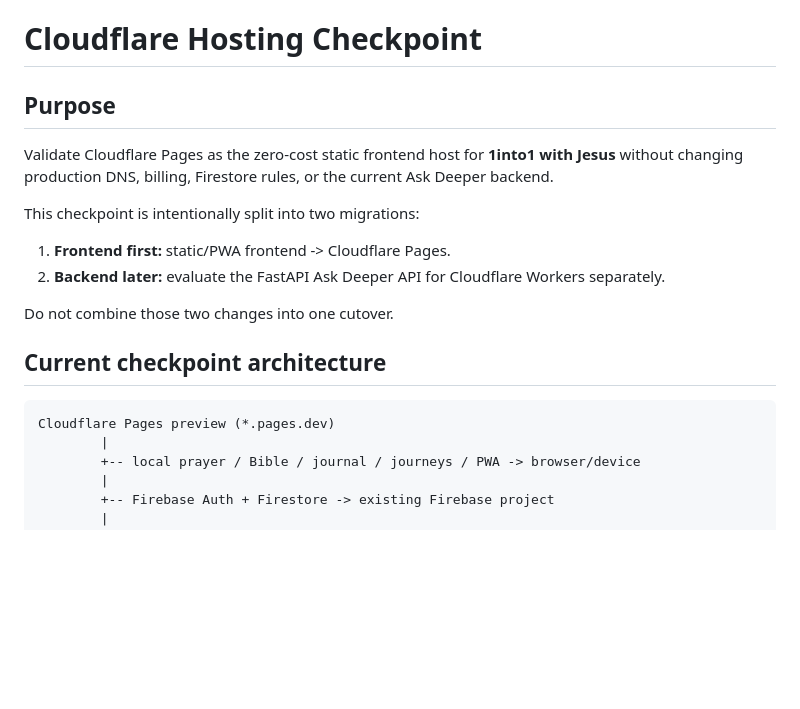
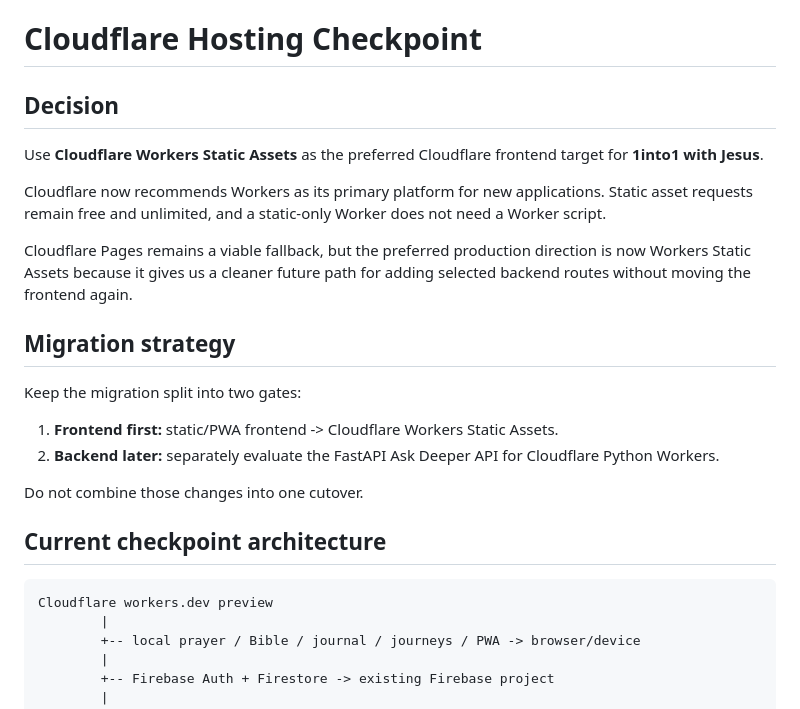
Before and after one commit to aniketw3699/jesus-talk, a Markdown page: CLOUDFLARE_HOSTING.md, the part around one of its changes. GitHub-like rendering; blank space fills up the shorter version.

````diff
--- a/CLOUDFLARE_HOSTING.md
+++ b/CLOUDFLARE_HOSTING.md
@@ -1,20 +1,26 @@
 # Cloudflare Hosting Checkpoint
 
-## Purpose
+## Decision
 
-Validate Cloudflare Pages as the zero-cost static frontend host for **1into1 with Jesus** without changing production DNS, billing, Firestore rules, or the current Ask Deeper backend.
+Use **Cloudflare Workers Static Assets** as the preferred Cloudflare frontend target for **1into1 with Jesus**.
 
-This checkpoint is intentionally split into two migrations:
+Cloudflare now recommends Workers as its primary platform for new applications. Static asset requests remain free and unlimited, and a static-only Worker does not need a Worker script.
 
-1. **Frontend first:** static/PWA frontend -> Cloudflare Pages.
-2. **Backend later:** evaluate the FastAPI Ask Deeper API for Cloudflare Workers separately.
+Cloudflare Pages remains a viable fallback, but the preferred production direction is now Workers Static Assets because it gives us a cleaner future path for adding selected backend routes without moving the frontend again.
 
-Do not combine those two changes into one cutover.
+## Migration strategy
+
+Keep the migration split into two gates:
+
+1. **Frontend first:** static/PWA frontend -> Cloudflare Workers Static Assets.
+2. **Backend later:** separately evaluate the FastAPI Ask Deeper API for Cloudflare Python Workers.
+
+Do not combine those changes into one cutover.
 
 ## Current checkpoint architecture
 
 ```text
-Cloudflare Pages preview (*.pages.dev)
+Cloudflare workers.dev preview
         |
         +-- local prayer / Bible / journal / journeys / PWA -> browser/device
         |
````
Also changed, not shown: other parts of CLOUDFLARE_HOSTING.md (+58 -34 lines).
